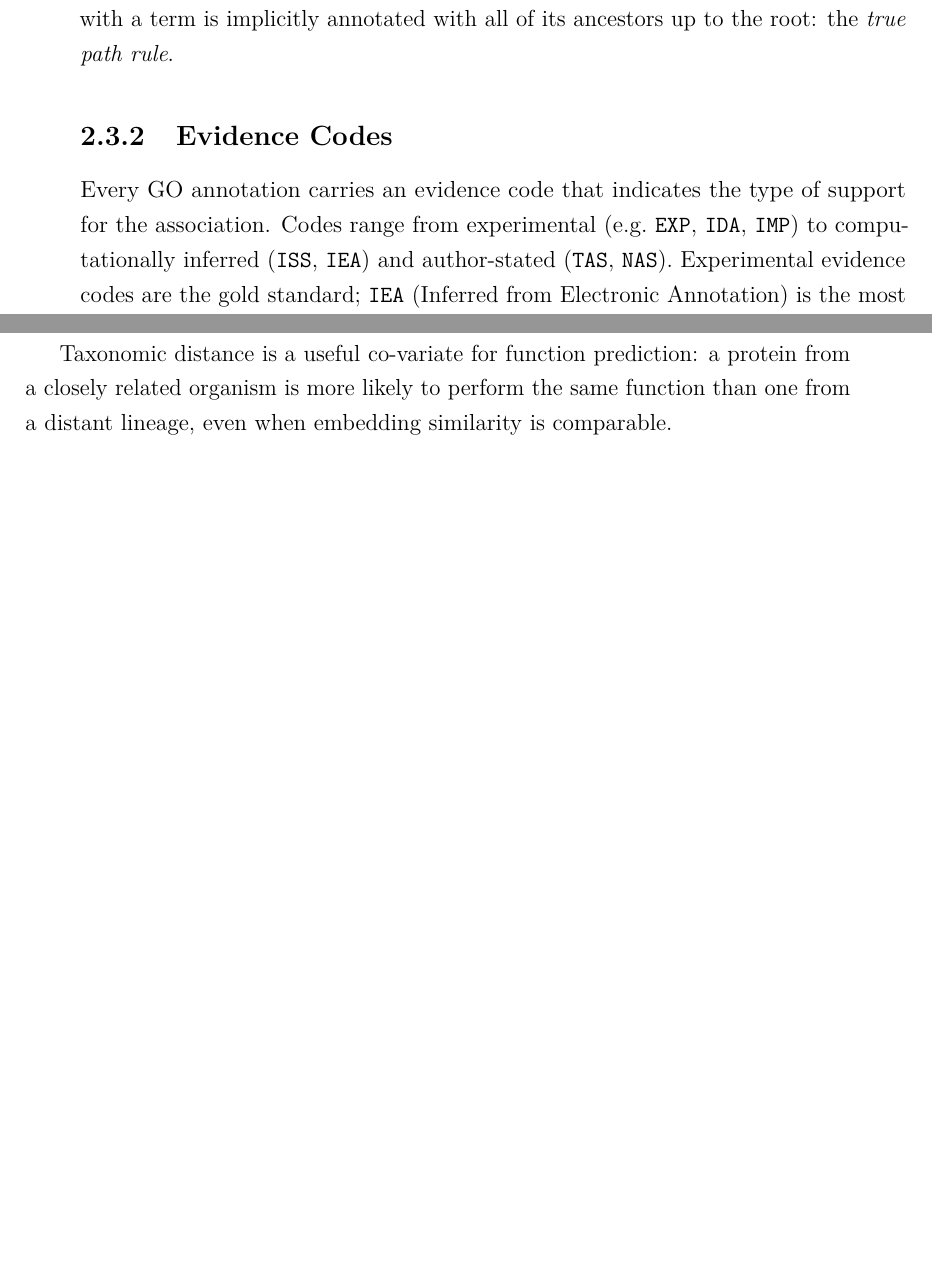
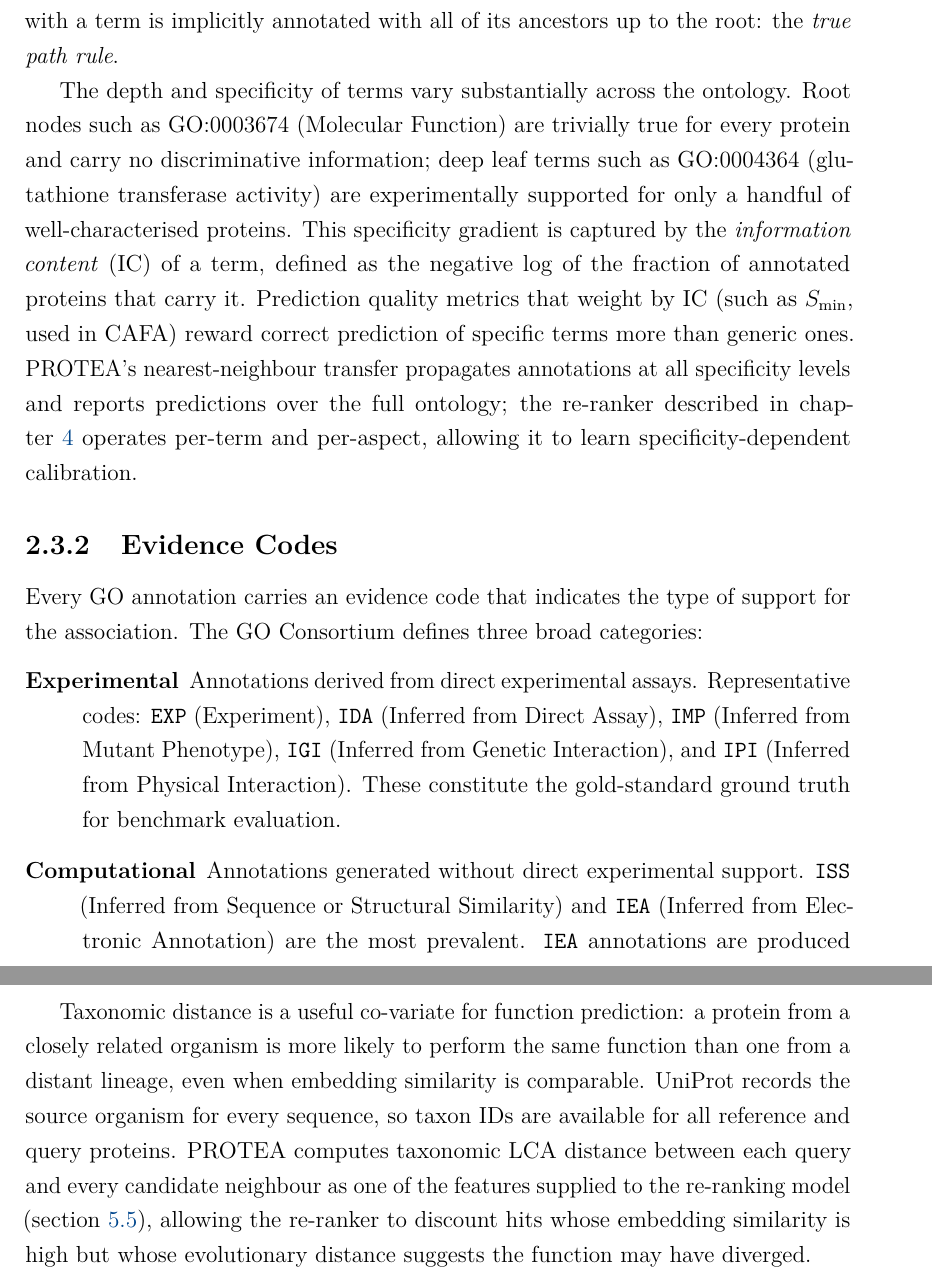
Before and after one commit to frapercan/thesis, a LaTeX thesis (thesis.tex, which reads chapters/02_biological_background.tex): two parts of pages 33 and 36 of 114 before the commit and two parts of pages 34 and 38 of 116 after it, joined at a grey line, cut so that both start at the same text, the shorter picture padded with empty space. Compiled offline with pdfLaTeX.

Commit message:
docs(thesis): TC.2 biological background depth check
Expanded ch2 from ~1396 to ~2036 words:
- Added §2.2.2 The Annotation Bottleneck: quantifies the TrEMBL/Swiss-Prot
  asymmetry (~250M vs ~600k) and frames automated prediction as the operational
  response; motivates the thesis problem for readers approaching ch3/ch4.
- Added §2.2.3 Gene Ontology Annotation Database: introduces GOA versioned
  releases and the EvidenceFilter policy (IEA excluded from benchmarks);
  PROTEA's OntologySnapshot mechanism cross-referenced.
- Expanded §2.3.2 Evidence Codes: restructured into a three-category
  description list (experimental / computational / author-stated); made the
  IEA exclusion from CAFA and PROTEA evaluation explicit.
- Extended §2.3.1 GO overview: added paragraph on the IC specificity gradient
  and its consequences for Smin weighting; cross-referenced the re-ranker.
- Extended §2.5 Taxonomic Classification: added operational bridge to the
  feature engineering layer in ch5.

Also resolved inherited merge conflict markers (from PRs #11/#13/#14):
- ch1 (01_introduction.tex): conflict between TC.1 HEAD and TX.1 sweep;
  kept TC.1 content (more complete, with re-ranker numbers and feature
  fingerprint detail); the TX.1 side had stripped the Fmax figures.
  Also fixed four wrong citation keys (esm2, prottT5, ankh, cafa5)
  that were generating undefined-citation warnings since ch1 was written.
- ch3 (03_related_work.tex): four conflicts between TC.3 HEAD and a
  subsequent patch agent; resolved keeping the richer content in each case
  (CAFA 2-6 history + NK/LK/PK leakage section retained from patch branch;
  PLM Ankh/ProstT5/ESM-3/ESM-C paragraph kept from TC.3 HEAD to avoid
  duplicate Ankh block).

No biological overreach found in ch2; author stays within the operational
annotation framing throughout. PLM section already at appropriate depth.
LaTeX builds clean to 116 pages (4 pre-existing citation regressions fixed;
12 multiply-defined label warnings and minted shell-escape warnings are
pre-existing and unchanged).

```diff
--- a/chapters/02_biological_background.tex
+++ b/chapters/02_biological_background.tex
@@ -103,12 +140,36 @@ relationships, forming a hierarchy from broad root terms to highly specific
 leaves. A protein annotated with a term is implicitly annotated with all of its
 ancestors up to the root: the \textit{true path rule}.
 
+The depth and specificity of terms vary substantially across the ontology. Root
+nodes such as GO:0003674 (Molecular Function) are trivially true for every protein
+and carry no discriminative information; deep leaf terms such as
+GO:0004364 (glutathione transferase activity) are experimentally supported for
+only a handful of well-characterised proteins. This specificity gradient is
+captured by the \textit{information content} (IC) of a term, defined as the
+negative log of the fraction of annotated proteins that carry it. Prediction
+quality metrics that weight by IC (such as $S_{\min}$, used in CAFA) reward
+correct prediction of specific terms more than generic ones. PROTEA's nearest-neighbour
+transfer propagates annotations at all specificity levels and reports predictions
+over the full ontology; the re-ranker described in \cref{chap:design} operates
+per-term and per-aspect, allowing it to learn specificity-dependent calibration.
+
 \subsection{Evidence Codes}
 \label{subsec:evidence-codes}
 
 Every GO annotation carries an evidence code that indicates the type of support
-for the association. Codes range from experimental (e.g.\ \texttt{EXP},
-\texttt{IDA}, \texttt{IMP}) to computationally inferred (\texttt{ISS}, \texttt{IEA})
-and author-stated (\texttt{TAS}, \texttt{NAS}). Experimental evidence codes are
-the gold standard; \texttt{IEA} (Inferred from Electronic Annotation) is the most
-common but least reliable.
+for the association. The GO Consortium defines three broad categories:
+
+\begin{description}
+  \item[Experimental] Annotations derived from direct experimental assays.
+    Representative codes: \texttt{EXP} (Experiment), \texttt{IDA} (Inferred from
+    Direct Assay), \texttt{IMP} (Inferred from Mutant Phenotype), \texttt{IGI}
+    (Inferred from Genetic Interaction), and \texttt{IPI} (Inferred from Physical
+    Interaction). These constitute the gold-standard ground truth for benchmark
+    evaluation.
+  \item[Computational] Annotations generated without direct experimental support.
+    \texttt{ISS} (Inferred from Sequence or Structural Similarity) and
+    \texttt{IEA} (Inferred from Electronic Annotation) are the most prevalent.
+    \texttt{IEA} annotations are produced automatically by tools such as
+    UniProt rule-based systems and InterPro domain mappings; they are numerous
+    but carry no experimental validation.
+  \item[Author-stated] Annotations from author statements in publications without
@@ -237,4 +310,10 @@ defined operationally as the number of edges between them through their
 
 Taxonomic distance is a useful co-variate for function prediction: a protein from
 a closely related organism is more likely to perform the same function than one
-from a distant lineage, even when embedding similarity is comparable.
+from a distant lineage, even when embedding similarity is comparable. UniProt
+records the source organism for every sequence, so taxon IDs are available for
+all reference and query proteins. PROTEA computes taxonomic LCA distance between
+each query and every candidate neighbour as one of the features supplied to the
+re-ranking model (\cref{sec:feature-engineering}), allowing the re-ranker to
+discount hits whose embedding similarity is high but whose evolutionary distance
+suggests the function may have diverged.
```
Also changed, not shown: chapters/01_introduction.tex (+2 -2 lines), chapters/03_related_work.tex (+8 -3 lines), chapters/02_biological_background.tex (49 more changed lines).
